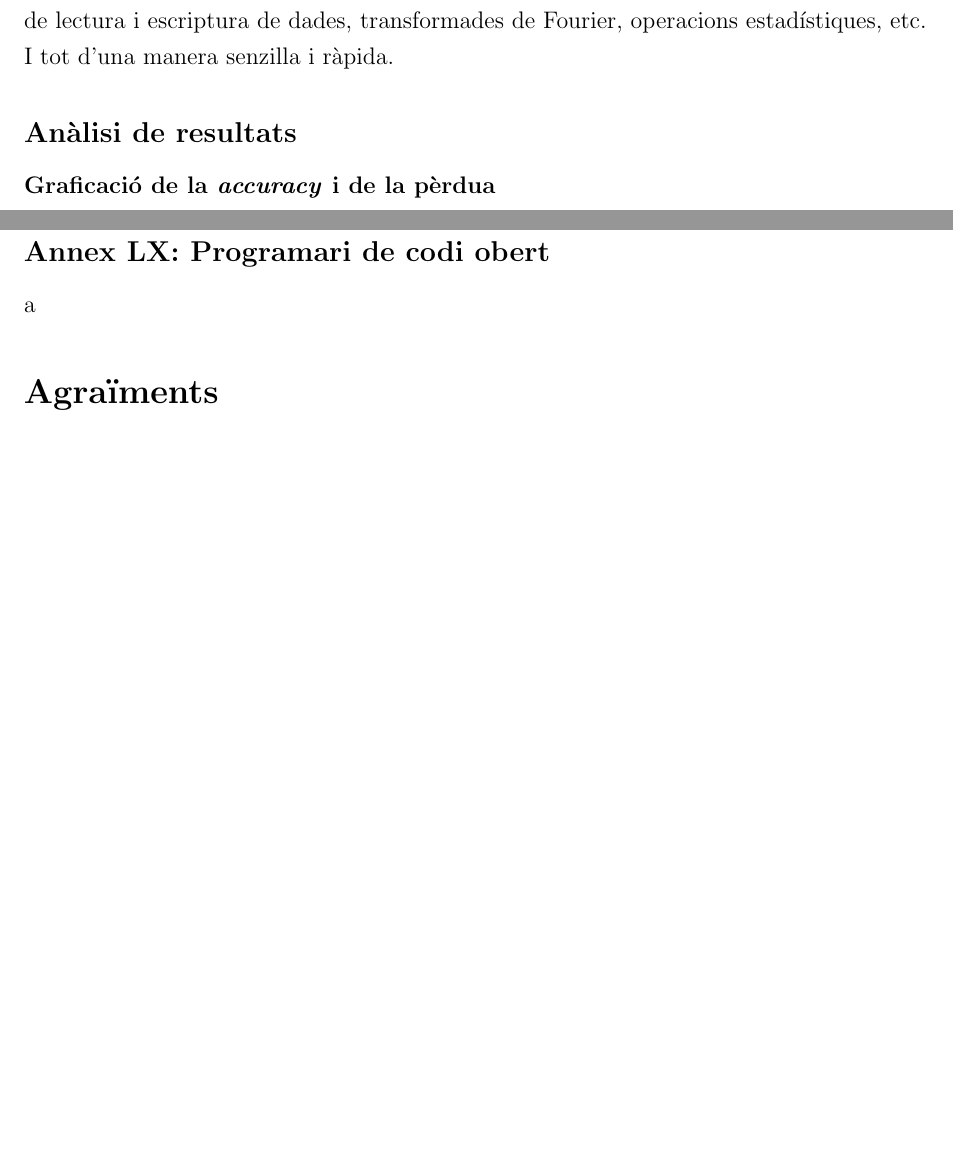
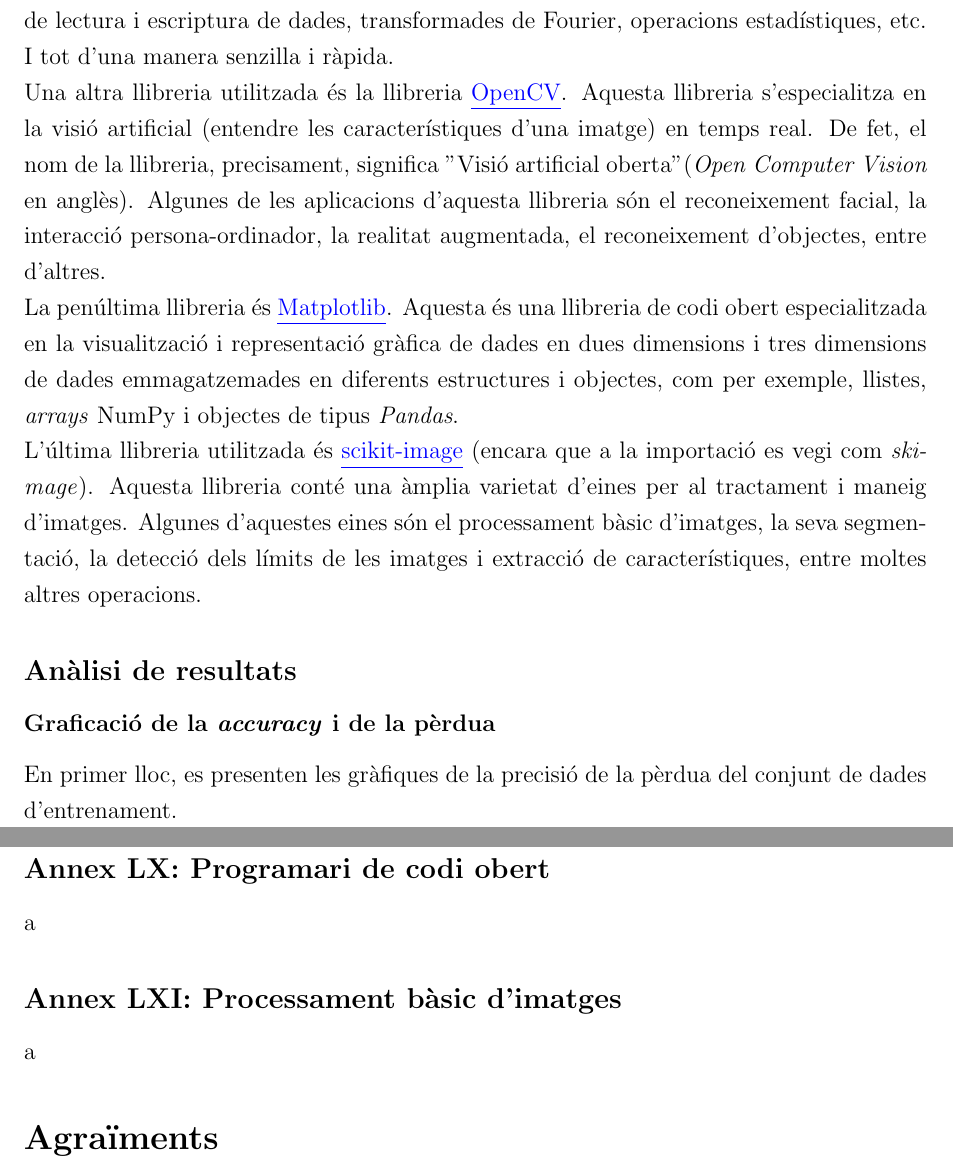
Before and after one commit to marc7666/Bachelor-s-thesis, a LaTeX document (Documentation/main.tex): two parts of pages 35 and 41 of 43 before the commit and two parts of pages 35 and 41 of 44 after it, joined at a grey line, cut so that both start at the same text, the shorter picture padded with empty space. Compiled offline with pdfLaTeX.

Commit message:
Documentation v16.1 + Data tables of accuracy and lost of both datasets, training and testing

```diff
--- a/Documentation/main.tex
+++ b/Documentation/main.tex
@@ -550,13 +550,16 @@
 La següent llibreria és \href{https://docs.python.org/3/library/datetime.html}{\underline{\textit{datetime}}}. Aquesta llibreria proporciona una àmplia varietat de classes per representar i manipular dates i temps com, també, donar-los-hi el format desitjat i transforma'ls en una gran varietat de formats.\\
 A continuació, la llibreria \href{https://docs.python.org/3/library/os.html}{\underline{os}}, que és una llibreria que permet als programes de Python realitzar interaccions amb el Sistema operatiu. Es podria comparar l'ús d'aquesta llibreria, d'alguna manera, amb treballar, directament, sobre la \textit{Command line}, però amb la diferència que la llibreria és una eina programàtica i, per tant, té la seva sintaxi i la \textit{Command line} té comandes específiques del sistema operatiu.\\
 Seguidament, la llibreria \href{https://lime-ml.readthedocs.io/en/latest/}{\underline{\textit{Lime}}}. Aquesta llibreria permet donar una explicació a les prediccions dels models d'aprenentatge automàtic d'una manera molt senzilla i ràpida per a les persones. En el moment de fer una predicció i treure l'explicació per pantalla, es podrà veure la imatge que s'ha predit i unes zones acolorides. Aquestes zones acolorides són l'explicació.\\
-La llibreria \href{https://numpy.org}{\underline{Numpy}}, és una llibreria de Python enfocada a oferir implementacions d'operacions bàsiques en la computació. Aquestes operacions inclouen: operacions matricials, creació i manipulació d'\textit{arrays} multidimensionals, operacions d'àlgebra lineal, operacions de lectura i escriptura de dades, transformades de Fourier, operacions estadístiques, etc. I tot d'una manera senzilla i ràpida.
+La llibreria \href{https://numpy.org}{\underline{Numpy}}, és una llibreria de Python enfocada a oferir implementacions d'operacions bàsiques en la computació. Aquestes operacions inclouen: operacions matricials, creació i manipulació d'\textit{arrays} multidimensionals, operacions d'àlgebra lineal, operacions de lectura i escriptura de dades, transformades de Fourier, operacions estadístiques, etc. I tot d'una manera senzilla i ràpida.\\
+Una altra llibreria utilitzada és la llibreria \href{https://docs.opencv.org/4.x/d6/d00/tutorial_py_root.html}{\underline{OpenCV}}. Aquesta llibreria s'especialitza en la visió artificial (entendre les característiques d'una imatge) en temps real. De fet, el nom de la llibreria, precisament, significa "Visió artificial oberta" (\textit{Open Computer Vision} en anglès). Algunes de les aplicacions d'aquesta llibreria són el reconeixement facial, la interacció persona-ordinador, la realitat augmentada, el reconeixement d'objectes, entre d'altres.\\
+La penúltima llibreria és \href{https://matplotlib.org}{\underline{Matplotlib}}. Aquesta és una llibreria de codi obert especialitzada en la visualització i representació gràfica de dades en dues dimensions i tres dimensions de dades emmagatzemades en diferents estructures i objectes, com per exemple, llistes, \textit{arrays} NumPy i objectes de tipus \textit{Pandas}.\\
+L'última llibreria utilitzada és \href{https://scikit-image.org}{\underline{scikit-image}} (encara que a la importació es vegi com \textit{skimage}). Aquesta llibreria conté una àmplia varietat d'eines per al tractament i maneig d'imatges. Algunes d'aquestes eines són el processament bàsic d'imatges, la seva segmentació, la detecció dels límits de les imatges i extracció de característiques, entre moltes altres operacions.
 \subsection*{Anàlisi de resultats}
 \addcontentsline{toc}{subsection}{Anàlisi de resultats}
 
 \subsubsection*{Graficació de la \textit{accuracy} i de la pèrdua}
 \addcontentsline{toc}{subsubsection}{Graficació de la \textit{accuracy} i de la pèrdua}
-
+En primer lloc, es presenten les gràfiques de la precisió de la pèrdua del conjunt de dades d'entrenament.
 \subsubsection*{Anàlisi de prediccions amb Lime}
 \addcontentsline{toc}{subsubsection}{Anàlisi de prediccions amb Lime}
 
@@ -752,6 +755,9 @@
 \subsection*{Annex LX: Programari de codi obert}
 \addcontentsline{toc}{subsection}{Annex LX: Programari de codi obert}
 a
+\subsection*{Annex LXI: Processament bàsic d'imatges}
+\addcontentsline{toc}{subsection}{Annex LXI: Processament bàsic d'imatges}
+a
 \section*{Agraïments}
 \addcontentsline{toc}{section}{Agraïments}
 Abans de donar per finalitzada aquesta investigació, m'agradaria donar les gràcies a certes persones que m'han ajudat en el transcurs del treball ja sigui com a consellers, aportant informació...
```
Also changed, not shown: Documentation/TFG.pdf, Documentation/images/AccuracyTesting.png (added), Documentation/images/AccuracyTraining.png (added), Documentation/images/LossTesting.png (added), Documentation/images/LossTraining.png (added), Graficacions taules.docx.pdf (added), Documentation/main.tex (4 more changed lines), 1 other file.
